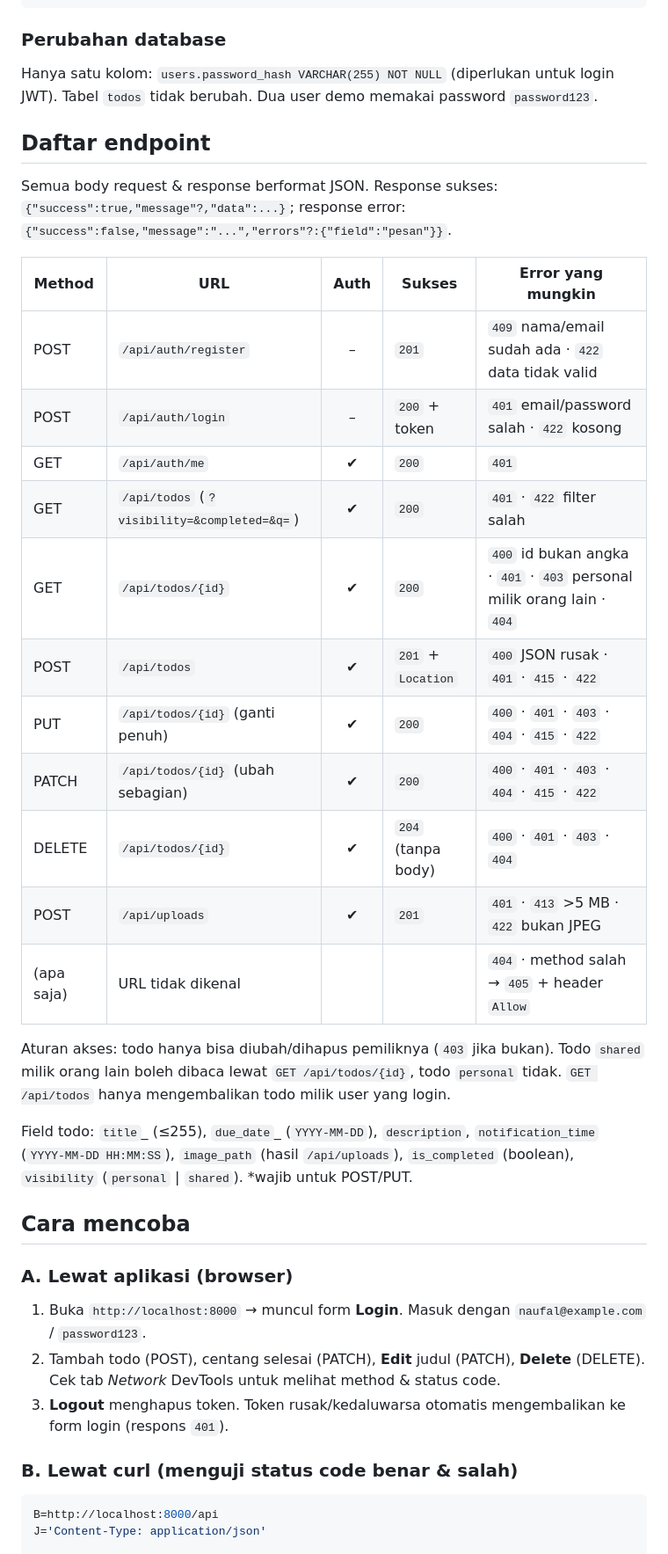
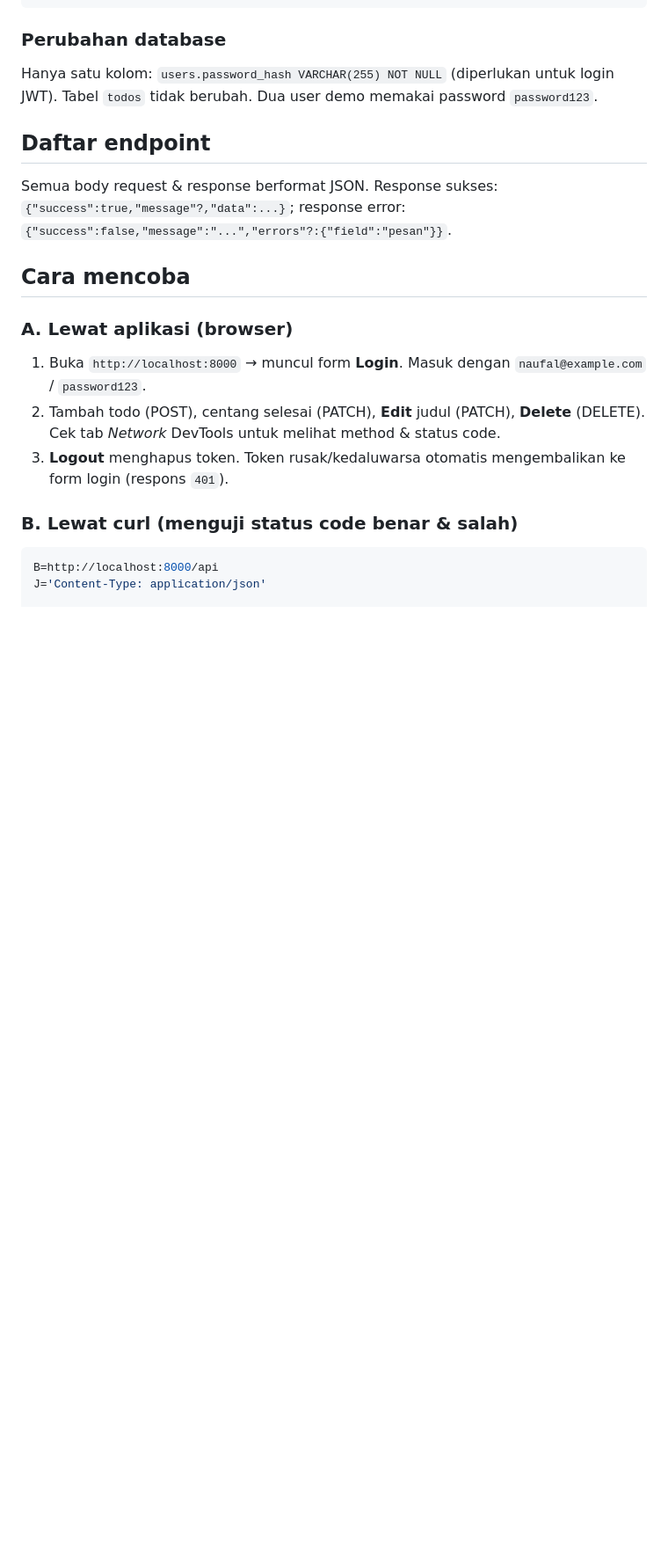
Before and after one commit to IF-Pemrograman-Web-A/5025251075_Todo-App, a Markdown page: README.md, the part around one of its changes. Shown at 88% size. GitHub-like rendering; blank space fills up the shorter version.

```diff
--- a/README.md
+++ b/README.md
@@ -71,26 +95,6 @@ Tabel `todos` tidak berubah. Dua user demo memakai password `password123`.
 
 Semua body request & response berformat JSON. Response sukses: `{"success":true,"message"?,"data":...}`;
 response error: `{"success":false,"message":"...","errors"?:{"field":"pesan"}}`.
-
-| Method     | URL                                         | Auth | Sukses             | Error yang mungkin                                                     |
-| ---------- | ------------------------------------------- | :--: | ------------------ | ---------------------------------------------------------------------- |
-| POST       | `/api/auth/register`                        |  –   | `201`              | `409` nama/email sudah ada · `422` data tidak valid                    |
-| POST       | `/api/auth/login`                           |  –   | `200` + token      | `401` email/password salah · `422` kosong                              |
-| GET        | `/api/auth/me`                              |  ✔   | `200`              | `401`                                                                  |
-| GET        | `/api/todos` (`?visibility=&completed=&q=`) |  ✔   | `200`              | `401` · `422` filter salah                                             |
-| GET        | `/api/todos/{id}`                           |  ✔   | `200`              | `400` id bukan angka · `401` · `403` personal milik orang lain · `404` |
-| POST       | `/api/todos`                                |  ✔   | `201` + `Location` | `400` JSON rusak · `401` · `415` · `422`                               |
-| PUT        | `/api/todos/{id}` (ganti penuh)             |  ✔   | `200`              | `400` · `401` · `403` · `404` · `415` · `422`                          |
-| PATCH      | `/api/todos/{id}` (ubah sebagian)           |  ✔   | `200`              | `400` · `401` · `403` · `404` · `415` · `422`                          |
-| DELETE     | `/api/todos/{id}`                           |  ✔   | `204` (tanpa body) | `400` · `401` · `403` · `404`                                          |
-| POST       | `/api/uploads`                              |  ✔   | `201`              | `401` · `413` >5 MB · `422` bukan JPEG                                 |
-| (apa saja) | URL tidak dikenal                           |      |                    | `404` · method salah → `405` + header `Allow`                          |
-
-Aturan akses: todo hanya bisa diubah/dihapus pemiliknya (`403` jika bukan). Todo `shared` milik orang lain
-boleh dibaca lewat `GET /api/todos/{id}`, todo `personal` tidak. `GET /api/todos` hanya mengembalikan todo milik user yang login.
-
-Field todo: `title`_ (≤255), `due_date`_ (`YYYY-MM-DD`), `description`, `notification_time` (`YYYY-MM-DD HH:MM:SS`),
-`image_path` (hasil `/api/uploads`), `is_completed` (boolean), `visibility` (`personal` | `shared`). \*wajib untuk POST/PUT.
 
 ## Cara mencoba
 
```
Also changed, not shown: other parts of README.md (+54 -23 lines), image-1.png (added), image-2.png (added), image.png (added), 1 other file.
